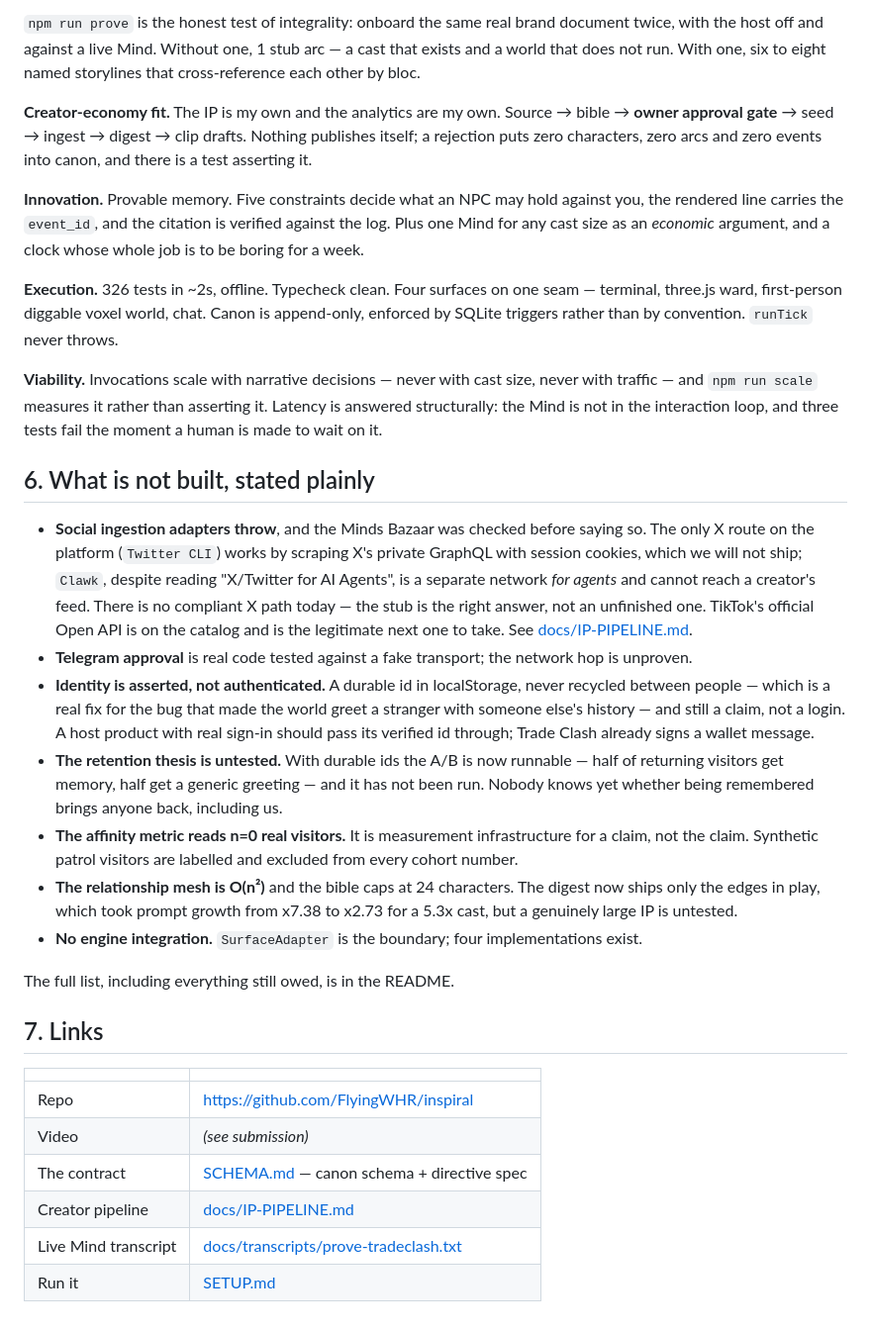
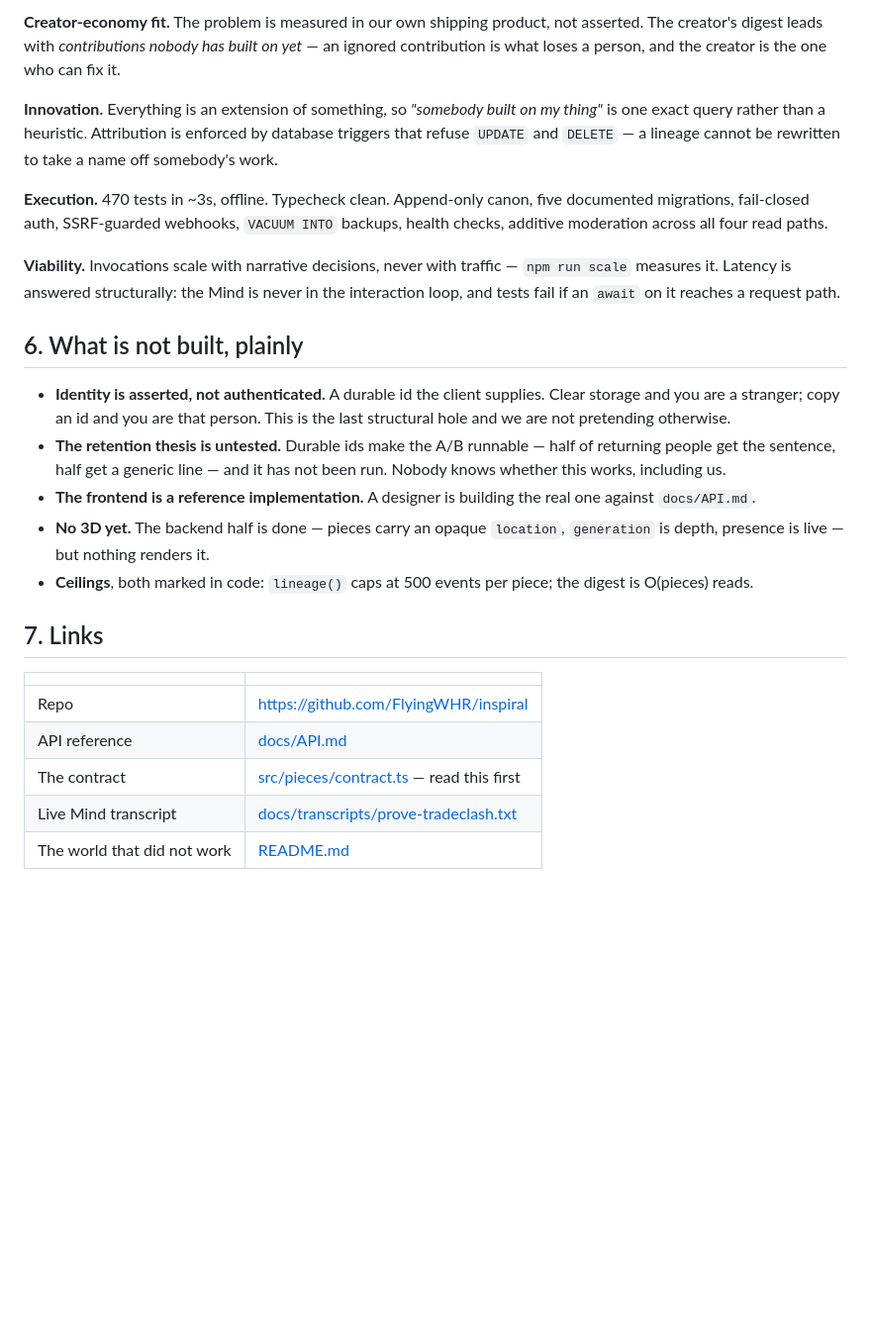
Before and after one commit to FlyingWHR/inspiral, a Markdown page: SUBMISSION.md, the part around one of its changes. Shown at 99% size. Drawn GitHub-style; blank space fills up the shorter version.

```diff
--- a/SUBMISSION.md
+++ b/SUBMISSION.md
@@ -95,68 +95,44 @@ credits, seven consecutive days.**
 
-`npm run prove` is the honest test of integrality: onboard the same real brand
-document twice, with the host off and against a live Mind. Without one, 1 stub
-arc — a cast that exists and a world that does not run. With one, six to eight
-named storylines that cross-reference each other by bloc.
+**Creator-economy fit.** The problem is measured in our own shipping product,
+not asserted. The creator's digest leads with *contributions nobody has built on
+yet* — an ignored contribution is what loses a person, and the creator is the
+one who can fix it.
 
-**Creator-economy fit.** The IP is my own and the analytics are my own. Source →
-bible → **owner approval gate** → seed → ingest → digest → clip drafts. Nothing
-publishes itself; a rejection puts zero characters, zero arcs and zero events
-into canon, and there is a test asserting it.
+**Innovation.** Everything is an extension of something, so *"somebody built on
+my thing"* is one exact query rather than a heuristic. Attribution is enforced by
+database triggers that refuse `UPDATE` and `DELETE` — a lineage cannot be
+rewritten to take a name off somebody's work.
 
-**Innovation.** Provable memory. Five constraints decide what an NPC may hold
-against you, the rendered line carries the `event_id`, and the citation is
-verified against the log. Plus one Mind for any cast size as an *economic*
-argument, and a clock whose whole job is to be boring for a week.
+**Execution.** 470 tests in ~3s, offline. Typecheck clean. Append-only canon,
+five documented migrations, fail-closed auth, SSRF-guarded webhooks, `VACUUM
+INTO` backups, health checks, additive moderation across all four read paths.
 
-**Execution.** 326 tests in ~2s, offline. Typecheck clean. Four surfaces on one
-seam — terminal, three.js ward, first-person diggable voxel world, chat. Canon
-is append-only, enforced by SQLite triggers rather than by convention. `runTick`
-never throws.
+**Viability.** Invocations scale with narrative decisions, never with traffic —
+`npm run scale` measures it. Latency is answered structurally: the Mind is never
+in the interaction loop, and tests fail if an `await` on it reaches a request
+path.
 
-**Viability.** Invocations scale with narrative decisions — never with cast size,
-never with traffic — and `npm run scale` measures it rather than asserting it.
-Latency is answered structurally: the Mind is not in the interaction loop, and
-three tests fail the moment a human is made to wait on it.
+## 6. What is not built, plainly
 
-## 6. What is not built, stated plainly
-
-- **Social ingestion adapters throw**, and the Minds Bazaar was checked before
-  saying so. The only X route on the platform (`Twitter CLI`) works by scraping
-  X's private GraphQL with session cookies, which we will not ship; `Clawk`,
-  despite reading "X/Twitter for AI Agents", is a separate network *for agents*
-  and cannot reach a creator's feed. There is no compliant X path today — the
-  stub is the right answer, not an unfinished one. TikTok's official Open API is
-  on the catalog and is the legitimate next one to take. See
-  [docs/IP-PIPELINE.md](docs/IP-PIPELINE.md).
-- **Telegram approval** is real code tested against a fake transport; the
-  network hop is unproven.
-- **Identity is asserted, not authenticated.** A durable id in localStorage,
-  never recycled between people — which is a real fix for the bug that made the
-  world greet a stranger with someone else's history — and still a claim, not a
-  login. A host product with real sign-in should pass its verified id through;
-  Trade Clash already signs a wallet message.
-- **The retention thesis is untested.** With durable ids the A/B is now runnable
-  — half of returning visitors get memory, half get a generic greeting — and it
-  has not been run. Nobody knows yet whether being remembered brings anyone
-  back, including us.
-- **The affinity metric reads n=0 real visitors.** It is measurement
-  infrastructure for a claim, not the claim. Synthetic patrol visitors are
-  labelled and excluded from every cohort number.
-- **The relationship mesh is O(n²)** and the bible caps at 24 characters. The
-  digest now ships only the edges in play, which took prompt growth from x7.38
-  to x2.73 for a 5.3x cast, but a genuinely large IP is untested.
-- **No engine integration.** `SurfaceAdapter` is the boundary; four
-  implementations exist.
-
-The full list, including everything still owed, is in the README.
+- **Identity is asserted, not authenticated.** A durable id the client supplies.
+  Clear storage and you are a stranger; copy an id and you are that person. This
+  is the last structural hole and we are not pretending otherwise.
+- **The retention thesis is untested.** Durable ids make the A/B runnable — half
+  of returning people get the sentence, half get a generic line — and it has not
+  been run. Nobody knows whether this works, including us.
+- **The frontend is a reference implementation.** A designer is building the real
+  one against `docs/API.md`.
+- **No 3D yet.** The backend half is done — pieces carry an opaque `location`,
+  `generation` is depth, presence is live — but nothing renders it.
+- **Ceilings**, both marked in code: `lineage()` caps at 500 events per piece;
+  the digest is O(pieces) reads.
 
 ## 7. Links
 
 | | |
 |---|---|
 | Repo | https://github.com/FlyingWHR/inspiral |
-| Video | *(see submission)* |
-| The contract | [SCHEMA.md](SCHEMA.md) — canon schema + directive spec |
-| Creator pipeline | [docs/IP-PIPELINE.md](docs/IP-PIPELINE.md) |
+| API reference | [docs/API.md](docs/API.md) |
+| The contract | [src/pieces/contract.ts](src/pieces/contract.ts) — read this first |
 | Live Mind transcript | [docs/transcripts/prove-tradeclash.txt](docs/transcripts/prove-tradeclash.txt) |
-| Run it | [SETUP.md](SETUP.md) |
+| The world that did not work | [README.md](README.md) |
```
Also changed, not shown: other parts of SUBMISSION.md (+68 -68 lines), README.md (+13 -2 lines).
